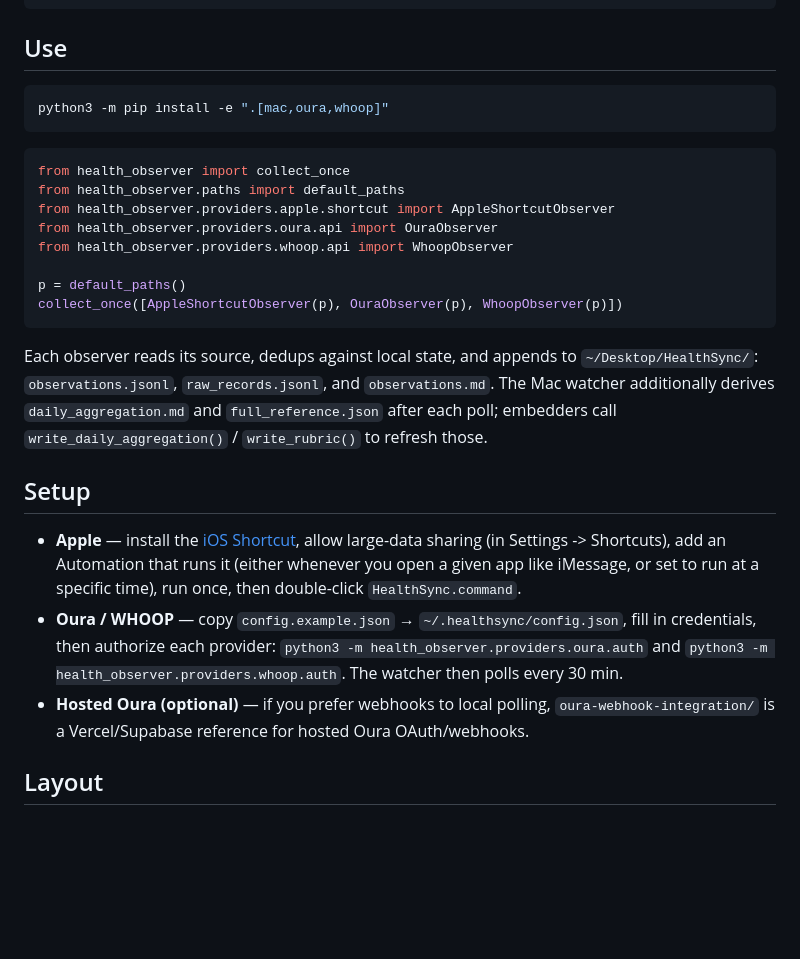
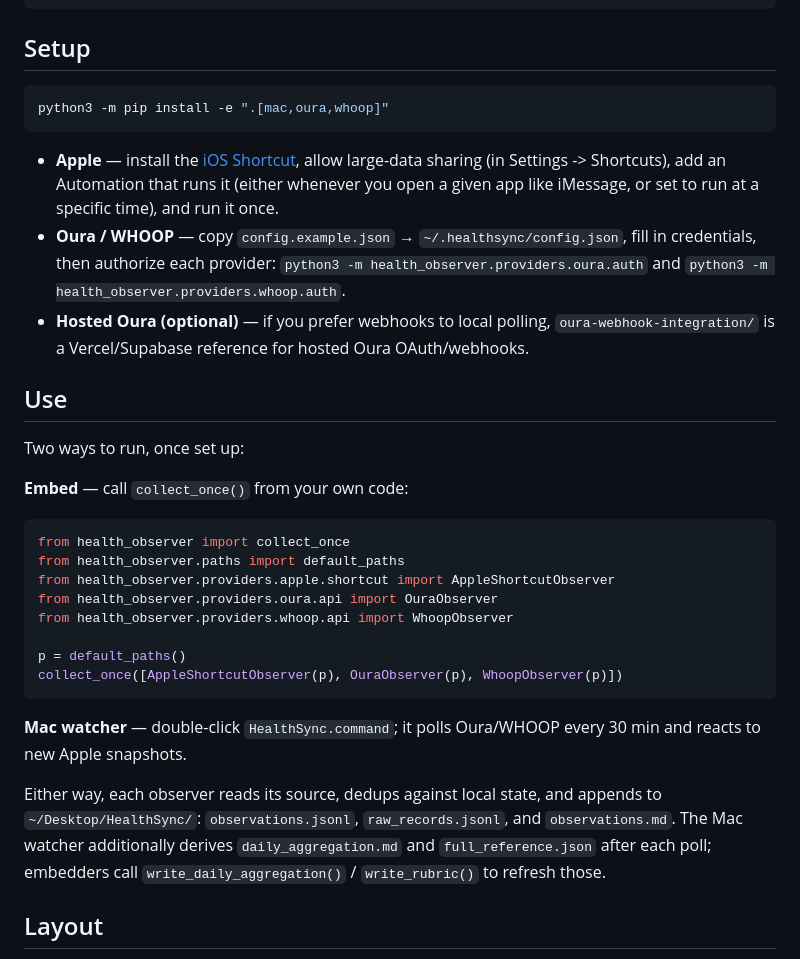
Before and after one commit to austinqho/gum_health, a Markdown page: README.md, the part around the change. Rendered like a GitHub page; blank space fills up the shorter version.

Commit message:
Minor tweaks

````diff
--- a/README.md
+++ b/README.md
@@ -25,11 +25,25 @@ One observation row (Apple step sample; `metadata` abbreviated):
 }
 ```
 
-## Use
+## Setup
 
 ```bash
 python3 -m pip install -e ".[mac,oura,whoop]"
 ```
+
+- **Apple** — install the [iOS Shortcut](https://www.icloud.com/shortcuts/b8665257c33b4be59e165439d27080a6),
+  allow large-data sharing (in Settings -> Shortcuts), add an Automation that runs it (either whenever you open a given app like iMessage, or set to run at a specific time), and run it once.
+- **Oura / WHOOP** — copy `config.example.json` → `~/.healthsync/config.json`, fill in credentials,
+  then authorize each provider: `python3 -m health_observer.providers.oura.auth` and
+  `python3 -m health_observer.providers.whoop.auth`.
+- **Hosted Oura (optional)** — if you prefer webhooks to local polling, `oura-webhook-integration/` is a
+  Vercel/Supabase reference for hosted Oura OAuth/webhooks.
+
+## Use
+
+Two ways to run, once set up:
+
+**Embed** — call `collect_once()` from your own code:
 
 ```python
 from health_observer import collect_once
@@ -42,20 +56,12 @@ p = default_paths()
 collect_once([AppleShortcutObserver(p), OuraObserver(p), WhoopObserver(p)])
 ```
 
-Each observer reads its source, dedups against local state, and appends to
+**Mac watcher** — double-click `HealthSync.command`; it polls Oura/WHOOP every 30 min and reacts to new Apple snapshots.
+
+Either way, each observer reads its source, dedups against local state, and appends to
 `~/Desktop/HealthSync/`: `observations.jsonl`, `raw_records.jsonl`, and `observations.md`. The
-Mac watcher additionally derives `daily_aggregation.md` and `full_reference.json` after each
-poll; embedders call `write_daily_aggregation()` / `write_rubric()` to refresh those.
-
-## Setup
-
-- **Apple** — install the [iOS Shortcut](https://www.icloud.com/shortcuts/b8665257c33b4be59e165439d27080a6),
-  allow large-data sharing (in Settings -> Shortcuts), add an Automation that runs it (either whenever you open a given app like iMessage, or set to run at a specific time), run once, then double-click `HealthSync.command`.
-- **Oura / WHOOP** — copy `config.example.json` → `~/.healthsync/config.json`, fill in credentials,
-  then authorize each provider: `python3 -m health_observer.providers.oura.auth` and
-  `python3 -m health_observer.providers.whoop.auth`. The watcher then polls every 30 min.
-- **Hosted Oura (optional)** — if you prefer webhooks to local polling, `oura-webhook-integration/` is a
-  Vercel/Supabase reference for hosted Oura OAuth/webhooks.
+Mac watcher additionally derives `daily_aggregation.md` and `full_reference.json` after each poll;
+embedders call `write_daily_aggregation()` / `write_rubric()` to refresh those.
 
 ## Layout
 
````
